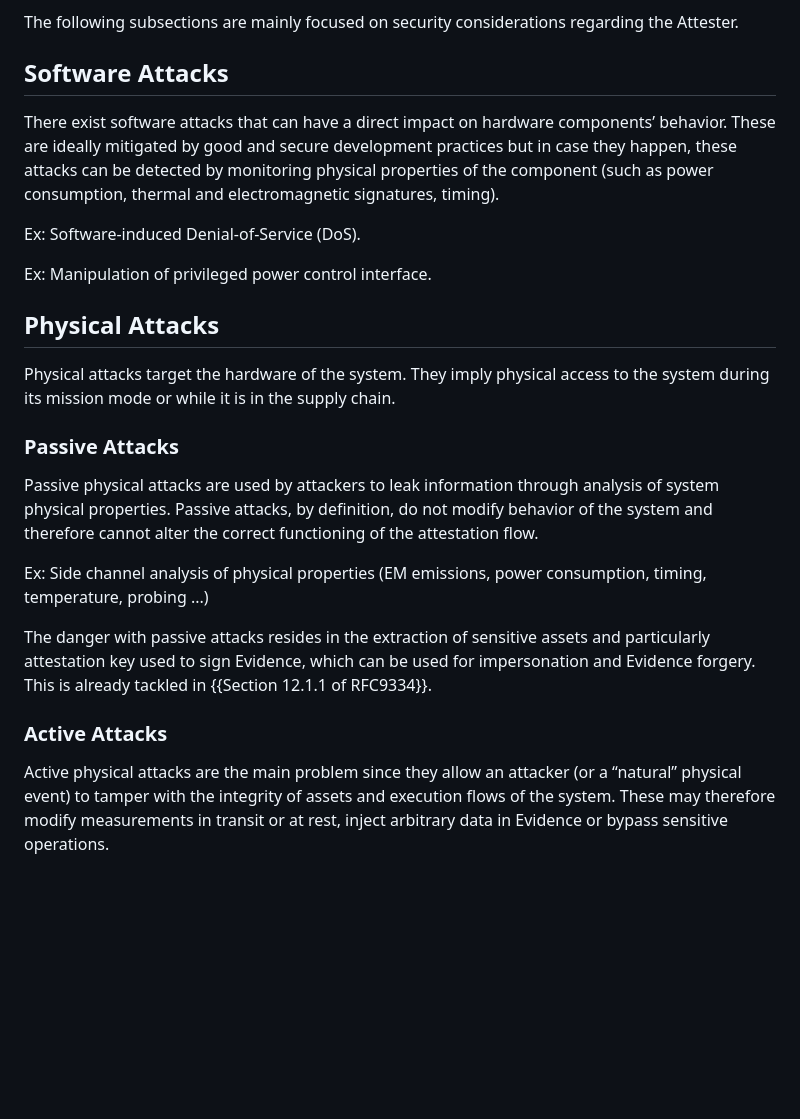
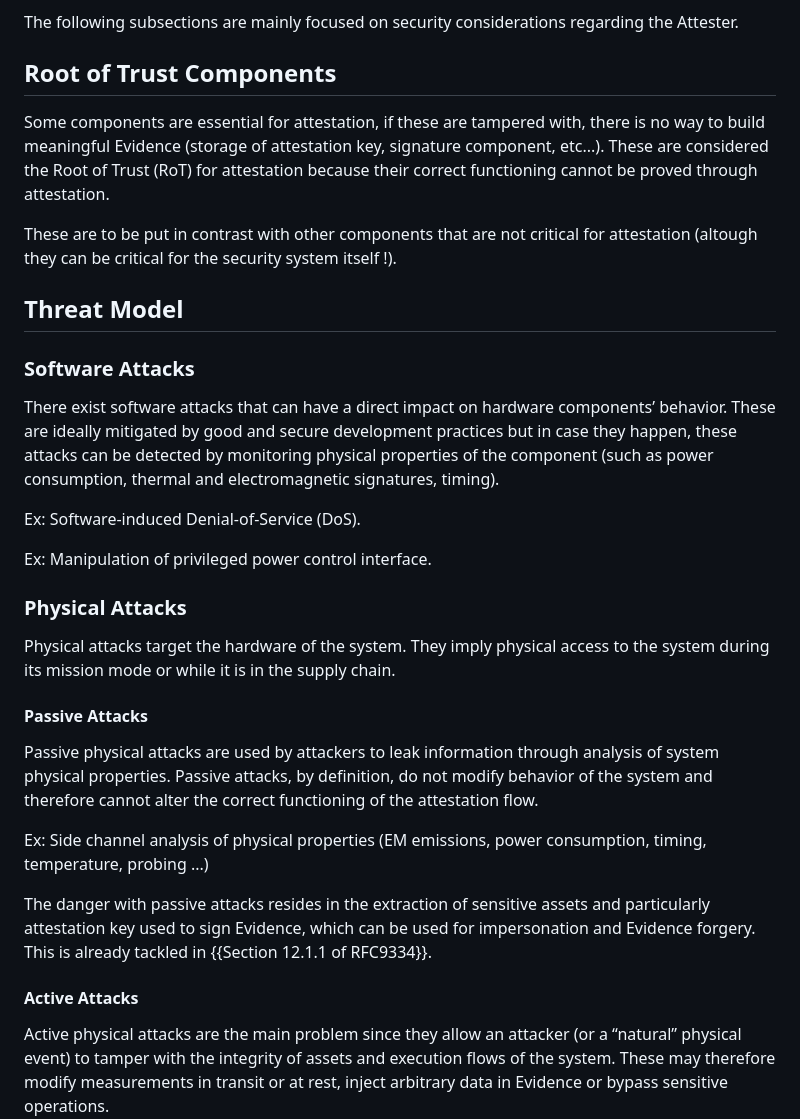
Before and after one commit to antoinepoulain/hardware-component-attestation, a Markdown page: draft-paka-rats-hardware-component-attestation.md, the part around one of its changes. GitHub-like rendering; blank space fills up the shorter version.

Commit message:
updated Security Considerations

```diff
--- a/draft-paka-rats-hardware-component-attestation.md
+++ b/draft-paka-rats-hardware-component-attestation.md
@@ -175,7 +175,15 @@ The security considerations of RATS architecture apply ({{Section 12 of RFC9334}
 
 The following subsections are mainly focused on security considerations regarding the Attester.
 
-## Software Attacks
+## Root of Trust Components
+
+Some components are essential for attestation, if these are tampered with, there is no way to build meaningful Evidence (storage of attestation key, signature component, etc...). These are considered the Root of Trust (RoT) for attestation because their correct functioning cannot be proved through attestation.
+
+These are to be put in contrast with other components that are not critical for attestation (altough they can be critical for the security system itself !).
+
+## Threat Model
+
+### Software Attacks
 
 There exist software attacks that can have a direct impact on hardware components’ behavior. These are ideally mitigated by good and secure development practices but in case they happen, these attacks can be detected by monitoring physical properties of the component (such as power consumption, thermal and electromagnetic signatures, timing).
 
@@ -183,11 +191,11 @@ Ex: Software-induced Denial-of-Service (DoS).
 
 Ex: Manipulation of privileged power control interface.
 
-## Physical Attacks
+### Physical Attacks
 
 Physical attacks target the hardware of the system. They imply physical access to the system during its mission mode or while it is in the supply chain.
 
-### Passive Attacks
+#### Passive Attacks
 
 Passive physical attacks are used by attackers to leak information through analysis of system physical properties. Passive attacks, by definition, do not modify behavior of the system and therefore cannot alter the correct functioning of the attestation flow.
 
@@ -195,7 +203,7 @@ Ex: Side channel analysis of physical properties (EM emissions, power consumptio
 
 The danger with passive attacks resides in the extraction of sensitive assets and particularly attestation key used to sign Evidence, which can be used for impersonation and Evidence forgery. This is already tackled in {{Section 12.1.1 of RFC9334}}.
 
-### Active Attacks
+#### Active Attacks
 
 Active physical attacks are the main problem since they allow an attacker (or a “natural” physical event) to tamper with the integrity of assets and execution flows of the system. These may therefore modify measurements in transit or at rest, inject arbitrary data in Evidence or bypass sensitive operations.
 
```
Also changed, not shown: other parts of draft-paka-rats-hardware-component-attestation.md (+1 -1 lines).
